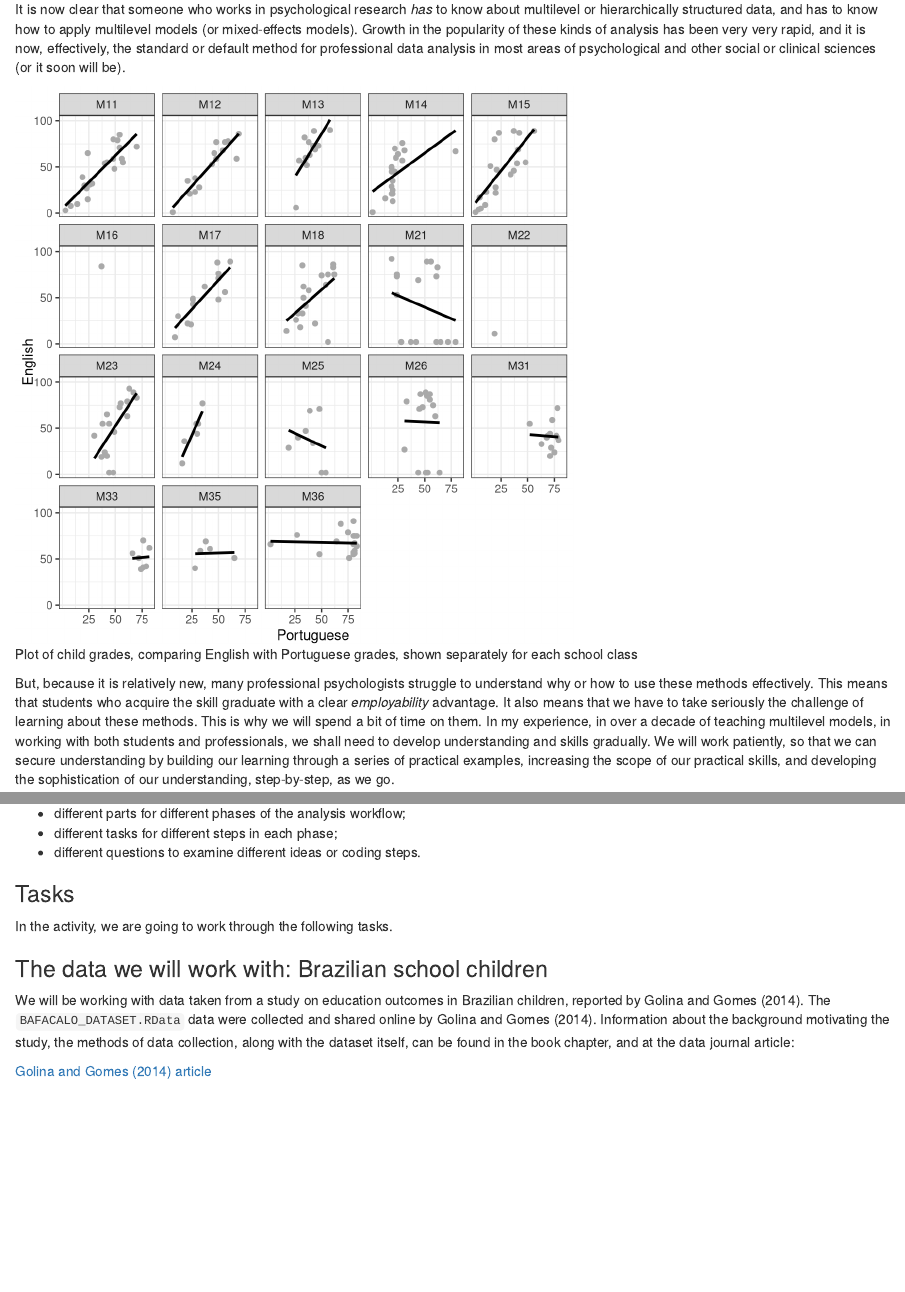
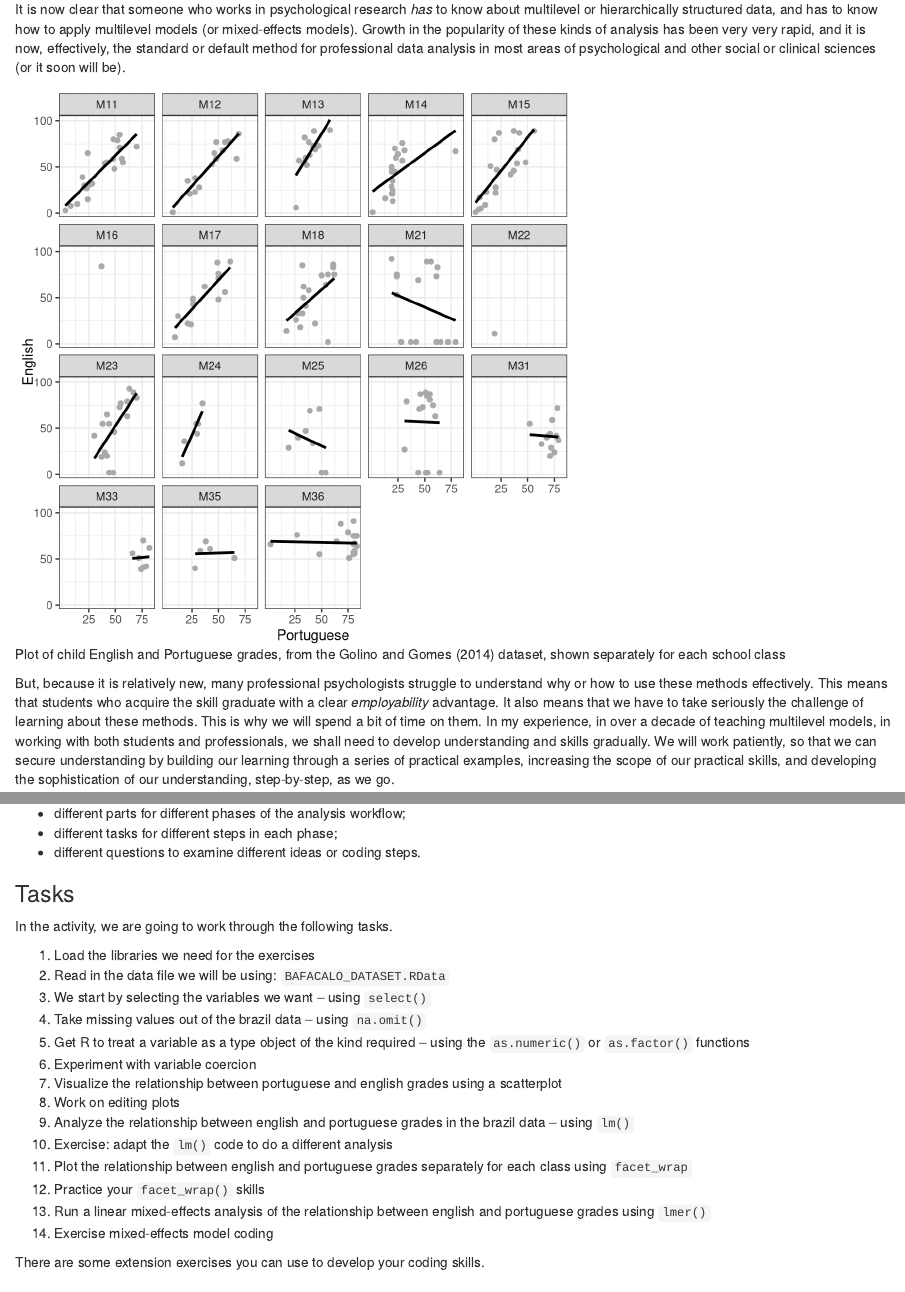
Before and after one commit to robayedavies/PSYC402-PART-2, an R Markdown document (01-PSYC402-01-multilevel.Rmd): the page in a window 1100 px wide, from 480 px down, and a second part further down, joined at a grey line. Rendered offline with R 4.5, knitr and Pandoc, with nearby package versions.

Commit message:
-- DONE -- edit in the tasks lists from the workbook

````diff
--- a/01-PSYC402-01-multilevel.Rmd
+++ b/01-PSYC402-01-multilevel.Rmd
@@ -53,7 +53,7 @@ This investment is designed to give you a specific, important, advantage in your
 It is now clear that someone who works in psychological research *has* to know about multilevel or hierarchically structured data, and has to know how to apply multilevel models (or mixed-effects models).
 Growth in the popularity of these kinds of analysis has been very very rapid, and it is now, effectively, the standard or default method for professional data analysis in most areas of psychological and other social or clinical sciences (or it soon will be).
 
-```{r pporteng, fig.cap = 'Plot of child grades, comparing English with Portuguese grades, shown separately for each school class', warning=FALSE, message=FALSE, echo=FALSE, fig.width=6, fig.height=6}
+```{r pporteng, fig.cap = 'Plot of child English and Portuguese grades, from the Golino and Gomes (2014) dataset, shown separately for each school class', warning=FALSE, message=FALSE, echo=FALSE, fig.width=6, fig.height=6}
 
 brazil %>%
 ggplot(aes(x = portuguese, y = english)) +
@@ -179,6 +179,23 @@ We will split .R scripts into parts, tasks and questions:
 
 In the activity, we are going to work through the following tasks.
 
+1. Load the libraries we need for the exercises
+2. Read in the data file we will be using: `BAFACALO_DATASET.RData`
+3. We start by selecting the variables we want -- using `select()`
+4. Take missing values out of the brazil data -- using `na.omit()`
+5. Get R to treat a variable as a type object of the kind required -- using the `as.numeric()` or `as.factor()` functions
+6. Experiment with variable coercion
+7. Visualize the relationship between portuguese and english grades using a scatterplot
+8. Work on editing plots
+9. Analyze the relationship between english and portuguese grades in the brazil data -- using `lm()`
+10. Exercise: adapt the `lm()` code to do a different analysis
+11. Plot the relationship between english and portuguese grades separately for each class using `facet_wrap`
+12. Practice your `facet_wrap()` skills
+13. Run a linear mixed-effects analysis of the relationship between english and portuguese grades using `lmer()`
+14. Exercise mixed-effects model coding
+
+There are some extension exercises you can use to develop your coding skills.
+
 ### The data we will work with: Brazilian school children
 
 We will be working with data taken from a study on education outcomes in Brazilian children, reported by Golina and Gomes (2014).
````
Also changed, not shown: docs/01-PSYC402-01-multilevel.md, 1 other file.
